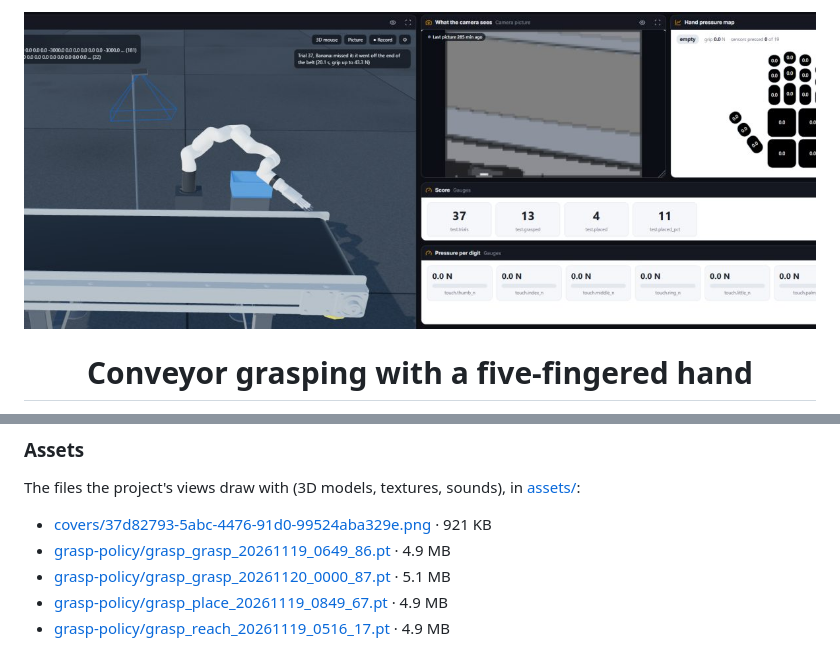
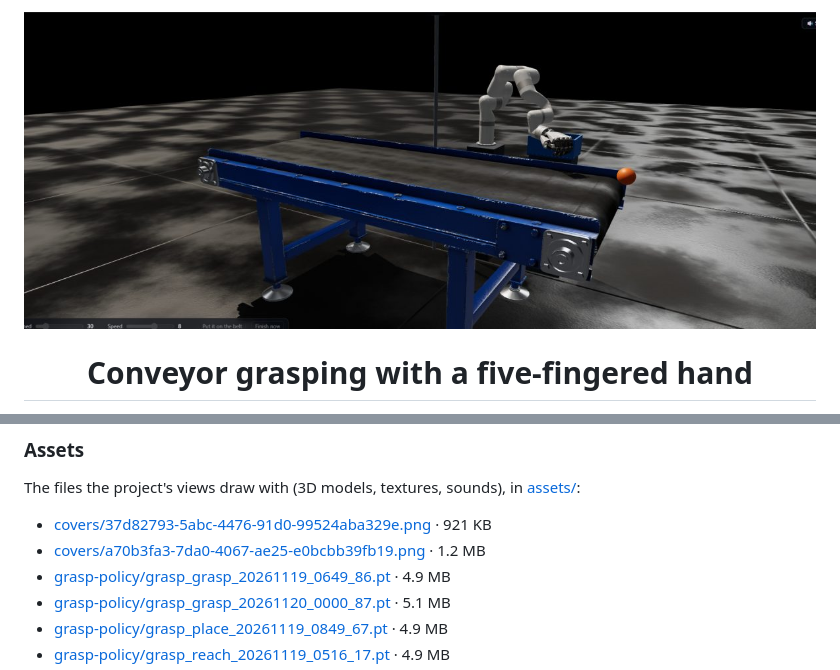
Before and after one commit to gianlucadenovi/esasim-conveyor-grasping-with-a-five-fingered-hand, a Markdown page: README.md, 2 parts joined by grey strips. GitHub-like rendering; pictures changed too: assets/cover.jpg.

Commit message:
Readme and cover assets/covers/a70b3fa3-7da0-4067-ae25-e0bcbb39fb19.png changed
Saved by EsaSim

```diff
--- a/README.md
+++ b/README.md
@@ -148,6 +148,7 @@ An [EsaSim](https://esacode.com/) project of the workspace Gianluca De Novi's wo
 The files the project's views draw with (3D models, textures, sounds), in [assets/](assets/):
 
 - [covers/37d82793-5abc-4476-91d0-99524aba329e.png](assets/covers/37d82793-5abc-4476-91d0-99524aba329e.png) · 921 KB
+- [covers/a70b3fa3-7da0-4067-ae25-e0bcbb39fb19.png](assets/covers/a70b3fa3-7da0-4067-ae25-e0bcbb39fb19.png) · 1.2 MB
 - [grasp-policy/grasp_grasp_20261119_0649_86.pt](assets/grasp-policy/grasp_grasp_20261119_0649_86.pt) · 4.9 MB
 - [grasp-policy/grasp_grasp_20261120_0000_87.pt](assets/grasp-policy/grasp_grasp_20261120_0000_87.pt) · 5.1 MB
 - [grasp-policy/grasp_place_20261119_0849_67.pt](assets/grasp-policy/grasp_place_20261119_0849_67.pt) · 4.9 MB
```
Also changed, not shown: 2 other files.
